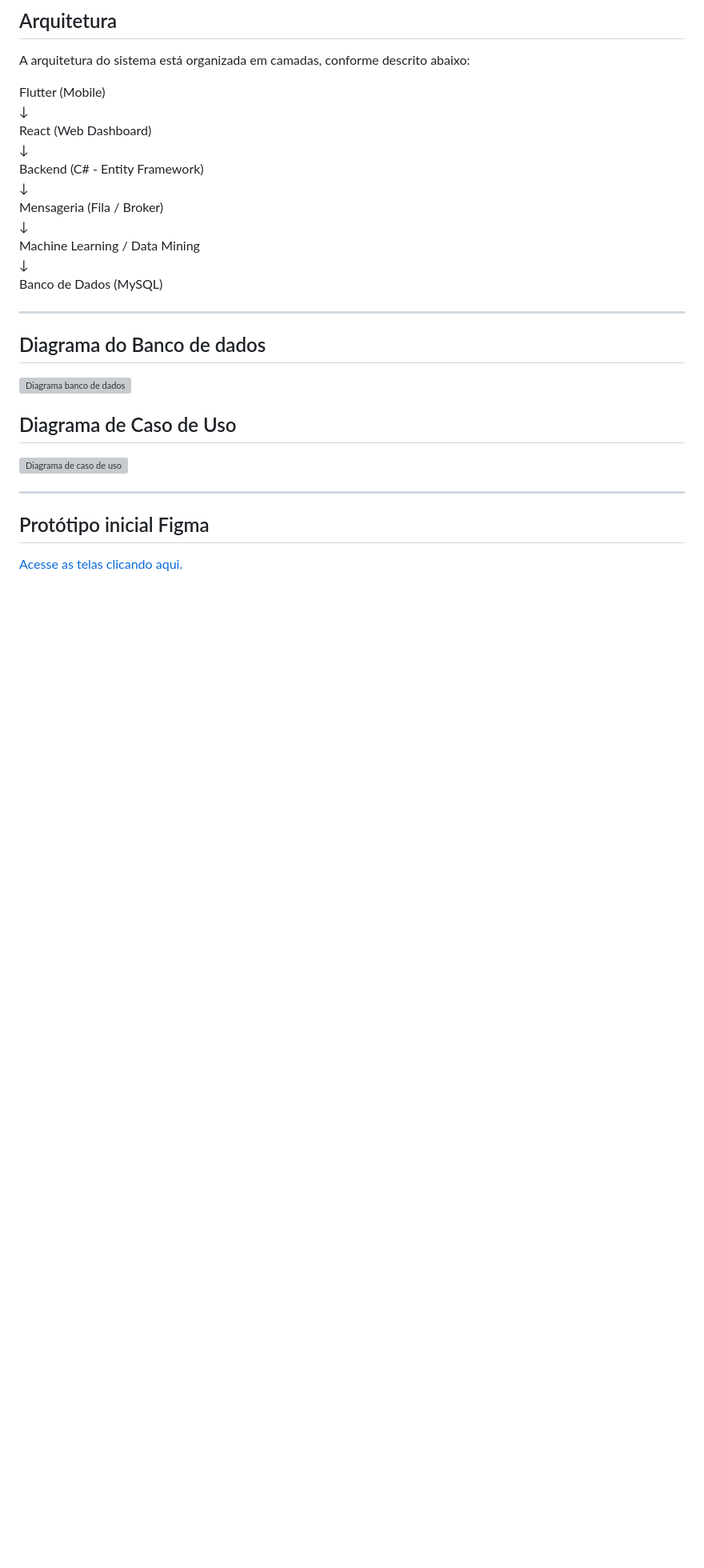
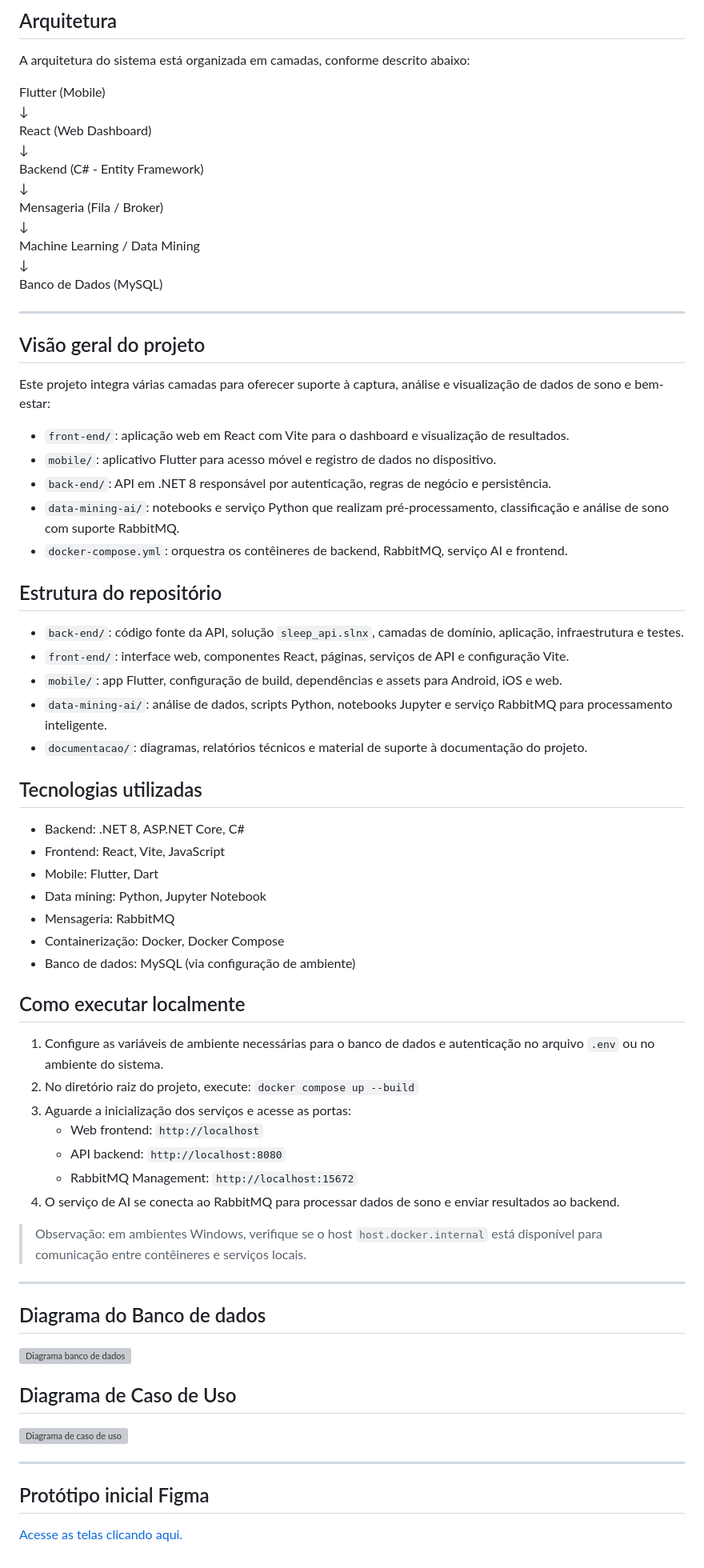
Before and after one commit to FatecFranca/DSM-G01-PI6-2026-1, a Markdown page: documentacao/README.md, the part around the change. Shown at 80% size. Drawn GitHub-style; blank space fills up the shorter version; grey boxes are pictures that could not be loaded.

Commit message:
atualizando documentacao

```diff
--- a/documentacao/README.md
+++ b/documentacao/README.md
@@ -95,6 +95,49 @@ Banco de Dados (MySQL)
 
 ---
 
+## Visão geral do projeto
+
+Este projeto integra várias camadas para oferecer suporte à captura, análise e visualização de dados de sono e bem-estar:
+
+- `front-end/`: aplicação web em React com Vite para o dashboard e visualização de resultados.
+- `mobile/`: aplicativo Flutter para acesso móvel e registro de dados no dispositivo.
+- `back-end/`: API em .NET 8 responsável por autenticação, regras de negócio e persistência.
+- `data-mining-ai/`: notebooks e serviço Python que realizam pré-processamento, classificação e análise de sono com suporte RabbitMQ.
+- `docker-compose.yml`: orquestra os contêineres de backend, RabbitMQ, serviço AI e frontend.
+
+## Estrutura do repositório
+
+- `back-end/`: código fonte da API, solução `sleep_api.slnx`, camadas de domínio, aplicação, infraestrutura e testes.
+- `front-end/`: interface web, componentes React, páginas, serviços de API e configuração Vite.
+- `mobile/`: app Flutter, configuração de build, dependências e assets para Android, iOS e web.
+- `data-mining-ai/`: análise de dados, scripts Python, notebooks Jupyter e serviço RabbitMQ para processamento inteligente.
+- `documentacao/`: diagramas, relatórios técnicos e material de suporte à documentação do projeto.
+
+## Tecnologias utilizadas
+
+- Backend: .NET 8, ASP.NET Core, C#
+- Frontend: React, Vite, JavaScript
+- Mobile: Flutter, Dart
+- Data mining: Python, Jupyter Notebook
+- Mensageria: RabbitMQ
+- Containerização: Docker, Docker Compose
+- Banco de dados: MySQL (via configuração de ambiente)
+
+## Como executar localmente
+
+1. Configure as variáveis de ambiente necessárias para o banco de dados e autenticação no arquivo `.env` ou no ambiente do sistema.
+2. No diretório raiz do projeto, execute:
+   `docker compose up --build`
+3. Aguarde a inicialização dos serviços e acesse as portas:
+   - Web frontend: `http://localhost`
+   - API backend: `http://localhost:8080`
+   - RabbitMQ Management: `http://localhost:15672`
+4. O serviço de AI se conecta ao RabbitMQ para processar dados de sono e enviar resultados ao backend.
+
+> Observação: em ambientes Windows, verifique se o host `host.docker.internal` está disponível para comunicação entre contêineres e serviços locais.
+
+---
+
 ## Diagrama do Banco de dados
 ![Diagrama banco de dados](https://github.com/viivi02/Projeto-interdisciplinar-6Sem/blob/0297940f39d24f1556e9b56410b40df7966e5f45/documentacao/diagrama_l%C3%B3gico.png)
 
```
